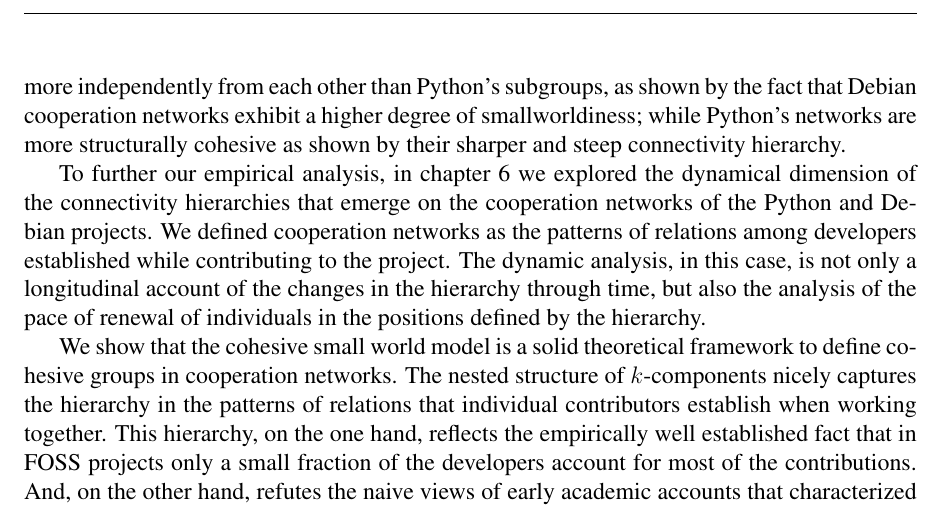
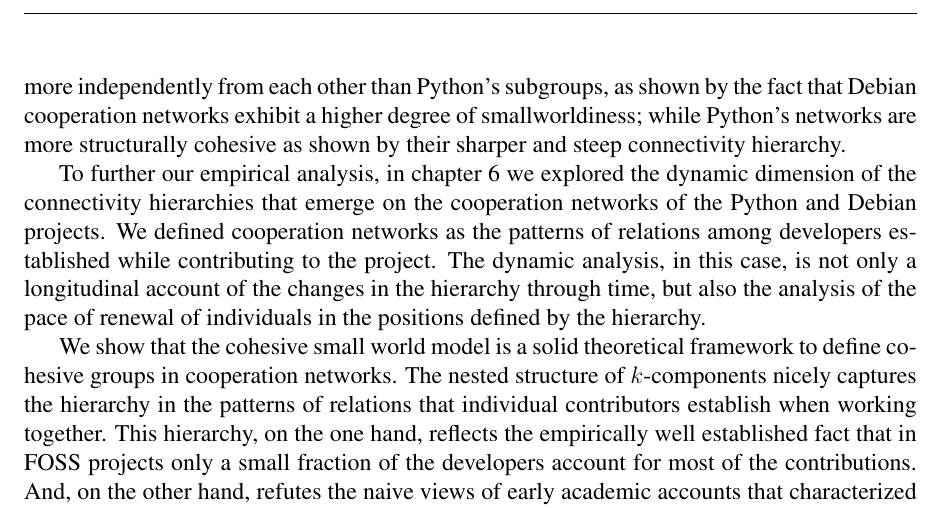
Before and after one commit to jtorrents/thesis, a LaTeX thesis (thesis.tex, which reads chapters/chapter_conclusion.tex): part of page 115 of 154, cut so that both start at the same text. Compiled offline with pdfLaTeX.

Commit message:
Change dynamical by dynamic everywhere.

```diff
--- a/chapters/chapter_conclusion.tex
+++ b/chapters/chapter_conclusion.tex
@@ -19,7 +19,7 @@
 
 The analysis presented in chapter \ref{cohesive_small_world} shows that the cooperation networks of both Debian and Python projects can be modeled using our proposed cohesive small world model. It is interesting to note that they also show significative differences because Debian cooperation networks lean more to the small world end of the model, while Python cooperation networks lean more towards the structural cohesion end of the model. The difference in terms of modularity of the product that they are building ---an Operating System versus a Programming language--- impacts their respective production processes. Debian's subgroups tend to work more independently from each other than Python's subgroups, as shown by the fact that Debian cooperation networks exhibit a higher degree of smallworldiness; while Python's networks are more structurally cohesive as shown by their sharper and steep connectivity hierarchy.
 
-To further our empirical analysis, in chapter \ref{contributions} we explored the dynamical dimension of the connectivity hierarchies that emerge on the cooperation networks of the Python and Debian projects. We defined cooperation networks as the patterns of relations among developers established while contributing to the project. The dynamic analysis, in this case, is not only a longitudinal account of the changes in the hierarchy through time, but also the analysis of the pace of renewal of individuals in the positions defined by the hierarchy.
+To further our empirical analysis, in chapter \ref{contributions} we explored the dynamic dimension of the connectivity hierarchies that emerge on the cooperation networks of the Python and Debian projects. We defined cooperation networks as the patterns of relations among developers established while contributing to the project. The dynamic analysis, in this case, is not only a longitudinal account of the changes in the hierarchy through time, but also the analysis of the pace of renewal of individuals in the positions defined by the hierarchy.
 
 We show that the cohesive small world model is a solid theoretical framework to define cohesive groups in cooperation networks. The nested structure of $k$-components nicely captures the hierarchy in the patterns of relations that individual contributors establish when working together. This hierarchy, on the one hand, reflects the empirically well established fact that in FOSS projects only a small fraction of the developers account for most of the contributions. And, on the other hand, refutes the naive views of early academic accounts that characterized FOSS projects as a flat hierarchy of peers in which every individual does more or less the same.
 
```
